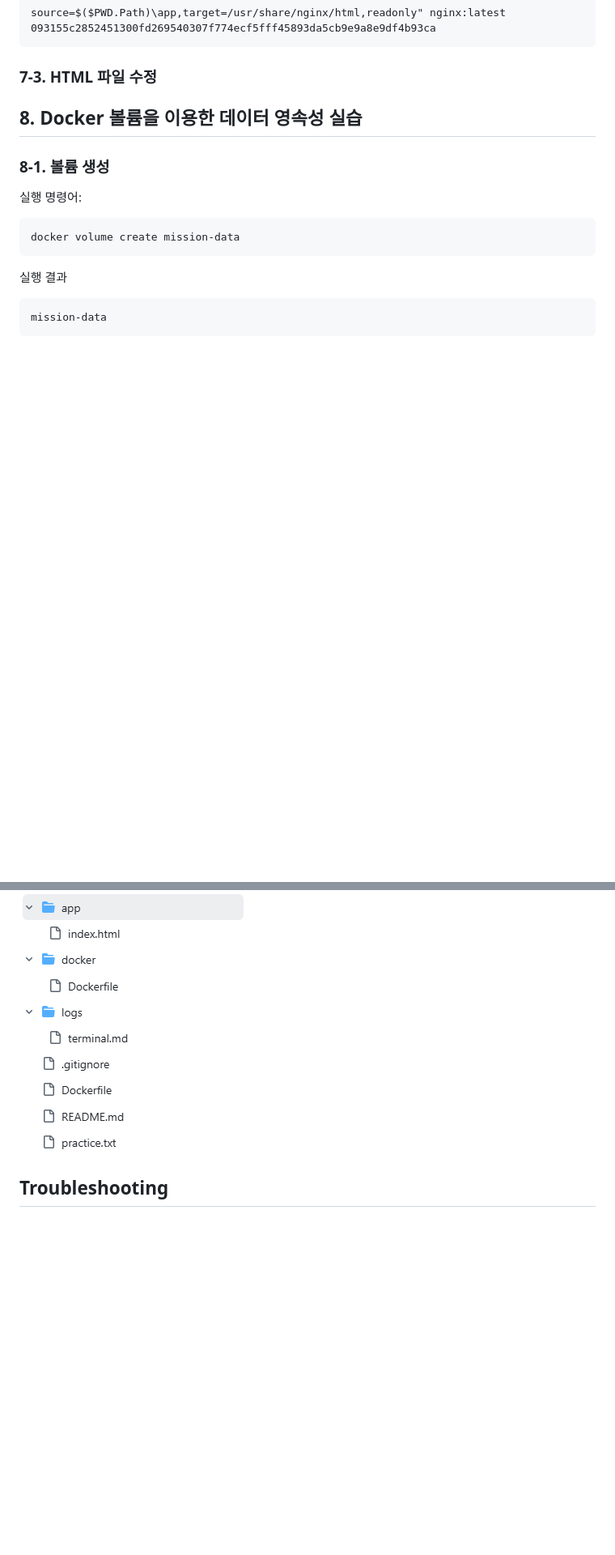
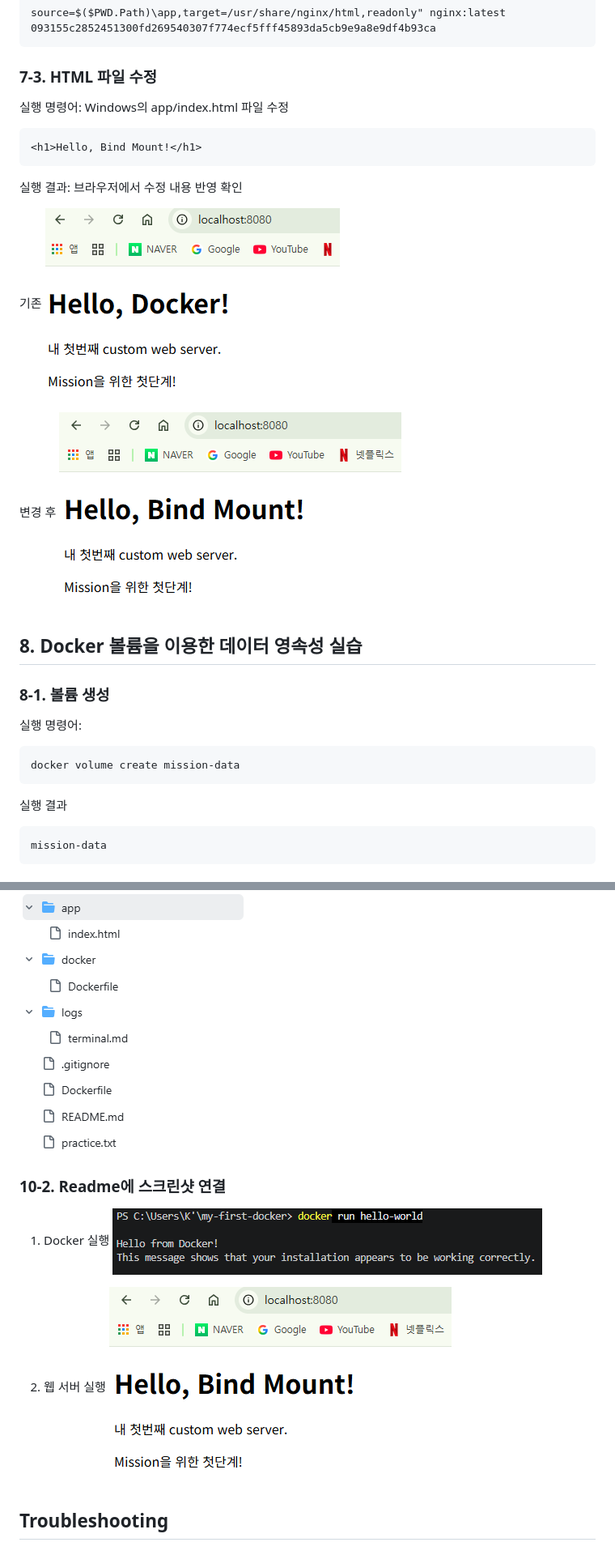
Before and after one commit to ksdevl/my-first-Docker, a Markdown page: README.md, 2 parts joined by grey strips. Shown at 81% size. GitHub-like rendering; pictures changed too: images/Docker 실행 결과.PNG (added), images/웹 서버 컨테이너(8080).PNG (added), images/웹 서버 컨테이너(8080)_최초.PNG (added); blank space fills up the shorter version.

````diff
--- a/README.md
+++ b/README.md
@@ -922,6 +922,20 @@ source=$($PWD.Path)\app,target=/usr/share/nginx/html,readonly" nginx:latest
 
 ### 7-3. HTML 파일 수정
 
+실행 명령어: Windows의 app/index.html 파일 수정
+```
+<h1>Hello, Bind Mount!</h1>
+```
+
+실행 결과: 브라우저에서 수정 내용 반영 확인
+
+기존
+![Hello, Docker!](./images/웹%20서버%20컨테이너(8080)_최초.PNG)
+
+변경 후
+![Hello, Bind Mount!](./images/웹%20서버%20컨테이너(8080).PNG)
+
+
 ## 8. Docker 볼륨을 이용한 데이터 영속성 실습
 
 ### 8-1. 볼륨 생성
@@ -1136,6 +1162,14 @@ git push
 실행 결과
 
 ![프로젝트 폴더 구조](images/폴더구조.PNG)
+
+### 10-2. Readme에 스크린샷 연결
+
+1. Docker 실행
+![Docker Hello World](./images/Docker%20실행%20결과.PNG)
+
+2. 웹 서버 실행
+![Hello, Bind Mount!](./images/웹%20서버%20컨테이너(8080).PNG)
 
 
 
````
Also changed, not shown: other parts of README.md (+66 -1 lines).
